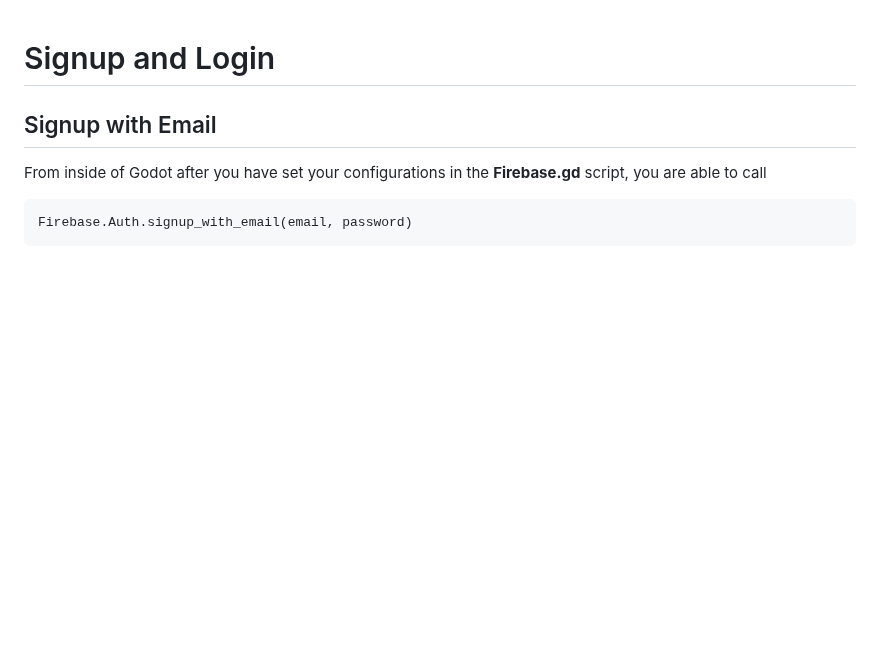
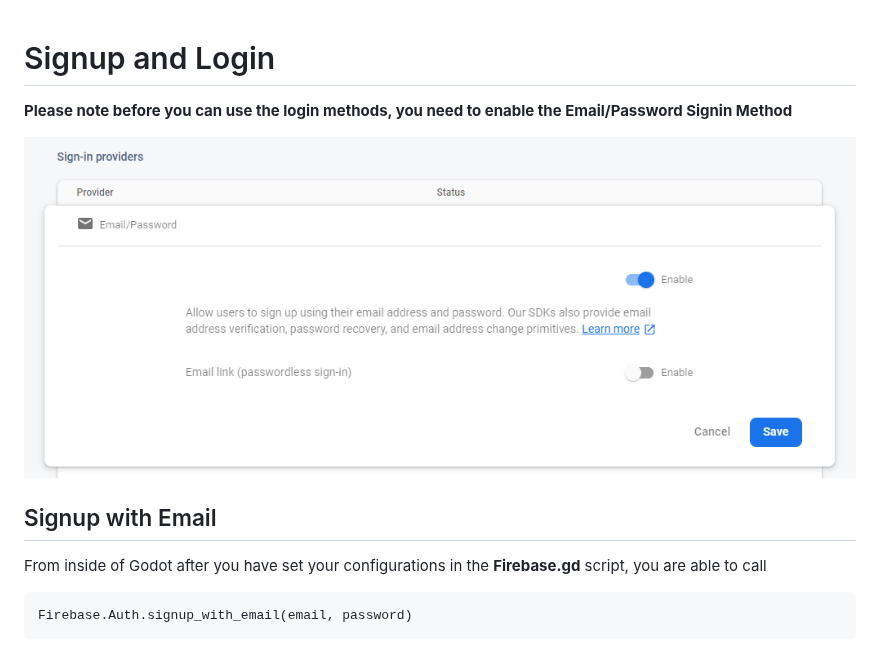
Before and after one commit to GodotNuts/GodotFirebase, a Markdown page: Docs/Signup_login.md, the part around one of its changes. GitHub-like rendering; pictures changed too: Docs/Images/email_signin_method.png (added); blank space fills up the shorter version.

```diff
--- a/Docs/Signup_login.md
+++ b/Docs/Signup_login.md
@@ -1,4 +1,8 @@
 # Signup and Login
+
+**Please note before you can use the login methods, you need to enable the Email/Password Signin Method**
+
+![email signin method](/Docs/Images/email_signin_method.png)
 
 ## Signup with Email
 From inside of Godot after you have set your configurations in the **Firebase.gd** script, you are able to call
```
Also changed, not shown: other parts of Docs/Signup_login.md (+1 -1 lines), Docs/Database.md (+48 -2 lines), Docs/Images/push_data_example.png (added), Docs/Images/push_data_example_result.png (added), Docs/Images/push_data_example_result_2.png (added), Docs/Images/push_data_example_value.png (added).
